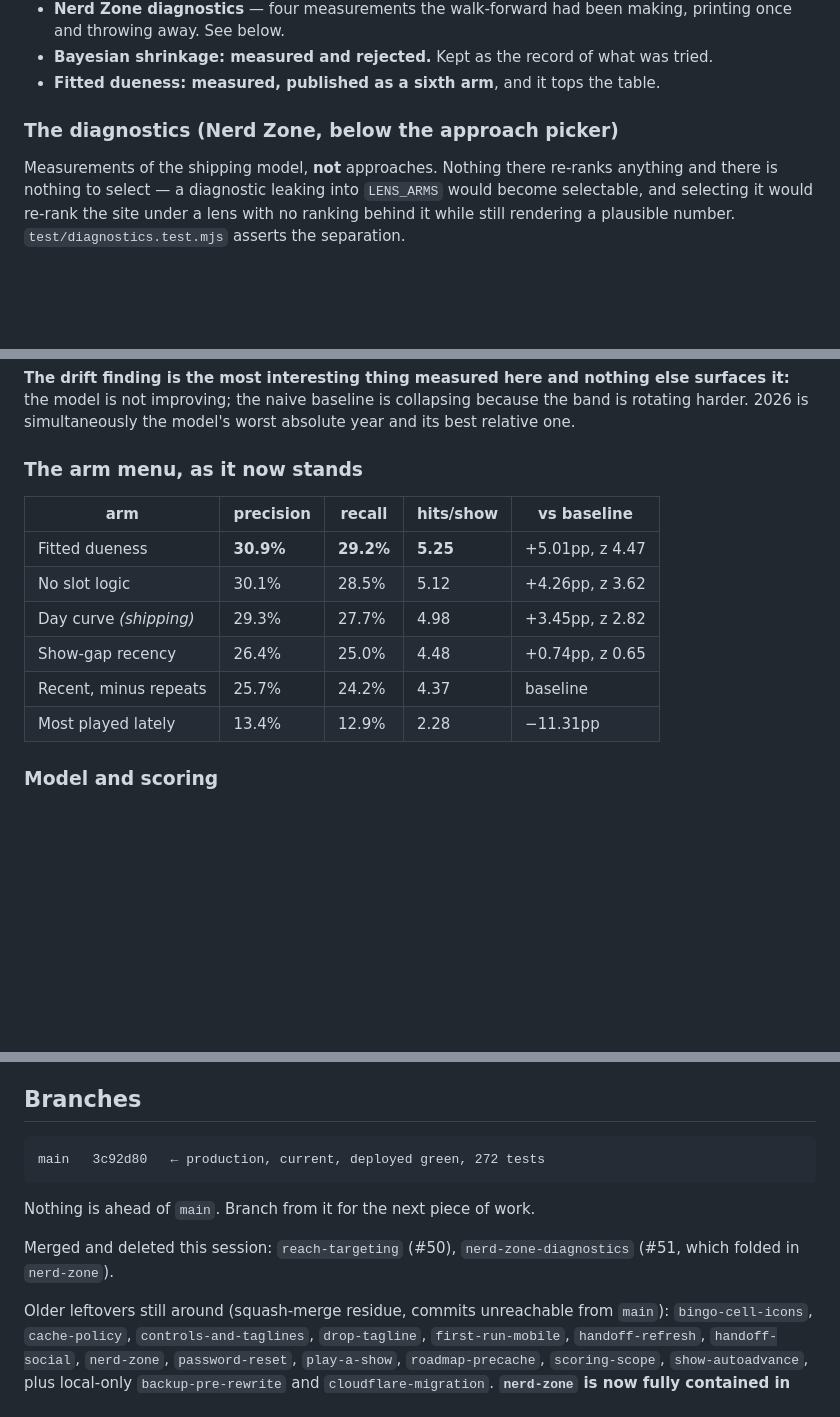
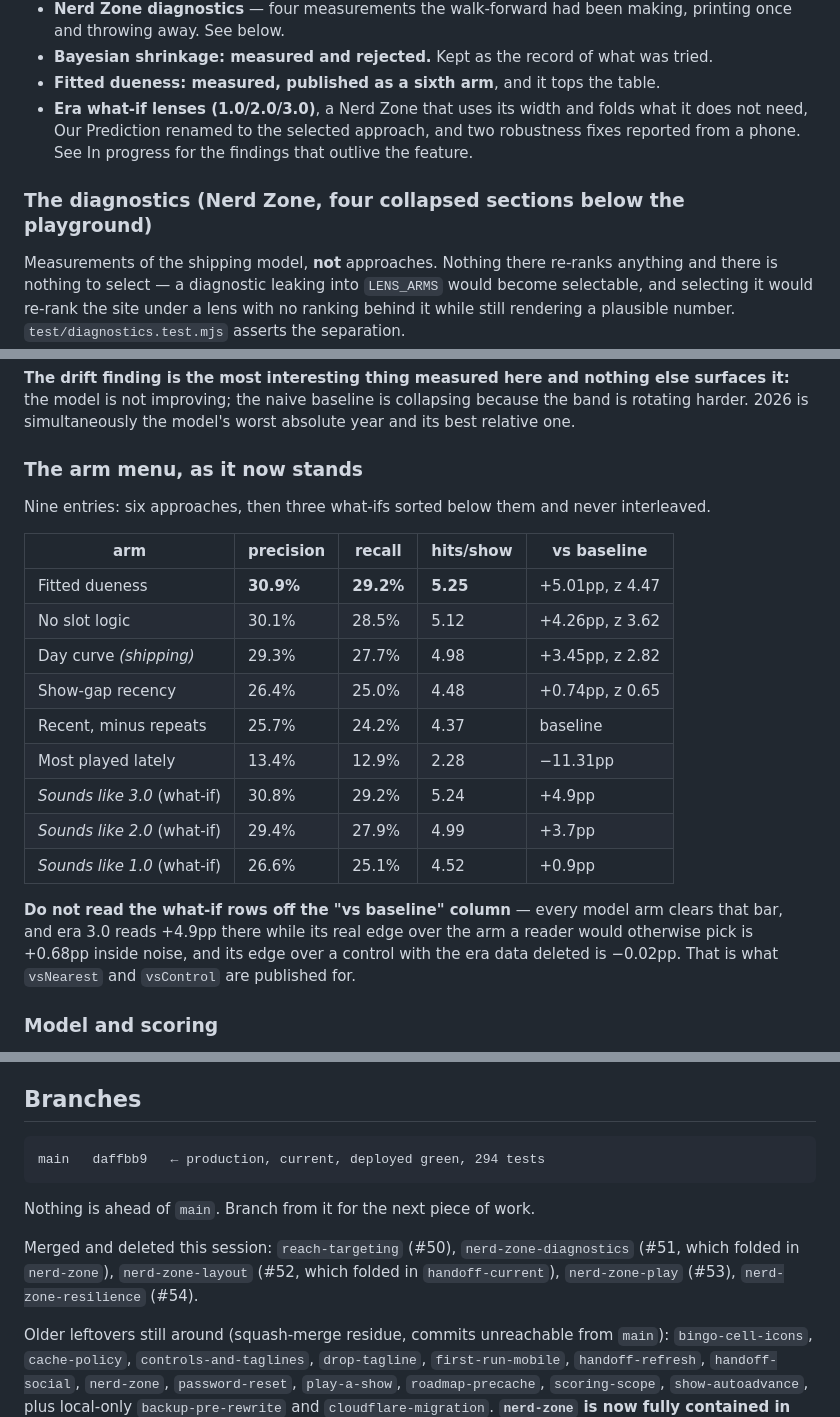
Before and after one commit to NovoRetro/KalPhishi, a Markdown page: handoff.md, 3 parts joined by grey strips. GitHub-like rendering; blank space fills up the shorter version.

````diff
--- a/handoff.md
+++ b/handoff.md
@@ -68,8 +69,11 @@ available and it needs no code. If only one thing happens before the show, make
   and throwing away. See below.
 - **Bayesian shrinkage: measured and rejected.** Kept as the record of what was tried.
 - **Fitted dueness: measured, published as a sixth arm**, and it tops the table.
+- **Era what-if lenses (1.0/2.0/3.0)**, a Nerd Zone that uses its width and folds what it does
+  not need, Our Prediction renamed to the selected approach, and two robustness fixes reported
+  from a phone. See In progress for the findings that outlive the feature.
 
-### The diagnostics (Nerd Zone, below the approach picker)
+### The diagnostics (Nerd Zone, four collapsed sections below the playground)
 
 Measurements of the shipping model, **not** approaches. Nothing there re-ranks anything and
 there is nothing to select — a diagnostic leaking into `LENS_ARMS` would become selectable, and
@@ -91,6 +95,8 @@ harder. 2026 is simultaneously the model's worst absolute year and its best rela
 
 ### The arm menu, as it now stands
 
+Nine entries: six approaches, then three what-ifs sorted below them and never interleaved.
+
 | arm | precision | recall | hits/show | vs baseline |
 |---|---|---|---|---|
 | Fitted dueness | **30.9%** | **29.2%** | **5.25** | +5.01pp, z 4.47 |
@@ -99,6 +105,14 @@ harder. 2026 is simultaneously the model's worst absolute year and its best rela
 | Show-gap recency | 26.4% | 25.0% | 4.48 | +0.74pp, z 0.65 |
 | Recent, minus repeats | 25.7% | 24.2% | 4.37 | baseline |
 | Most played lately | 13.4% | 12.9% | 2.28 | −11.31pp |
+| *Sounds like 3.0* (what-if) | 30.8% | 29.2% | 5.24 | +4.9pp |
+| *Sounds like 2.0* (what-if) | 29.4% | 27.9% | 4.99 | +3.7pp |
+| *Sounds like 1.0* (what-if) | 26.6% | 25.1% | 4.52 | +0.9pp |
+
+**Do not read the what-if rows off the "vs baseline" column** — every model arm clears that bar,
+and era 3.0 reads +4.9pp there while its real edge over the arm a reader would otherwise pick is
++0.68pp inside noise, and its edge over a control with the era data deleted is −0.02pp. That is
+what `vsNearest` and `vsControl` are published for.
 
 ### Model and scoring
 
@@ -572,13 +625,14 @@ drifted 80 lines by the time anyone read it.
 ## Branches
 
 ```
-main   3c92d80   ← production, current, deployed green, 272 tests
+main   daffbb9   ← production, current, deployed green, 294 tests
 ```
 
 Nothing is ahead of `main`. Branch from it for the next piece of work.
 
 Merged and deleted this session: `reach-targeting` (#50), `nerd-zone-diagnostics` (#51, which
-folded in `nerd-zone`).
+folded in `nerd-zone`), `nerd-zone-layout` (#52, which folded in `handoff-current`),
+`nerd-zone-play` (#53), `nerd-zone-resilience` (#54).
 
 Older leftovers still around (squash-merge residue, commits unreachable from `main`):
 `bingo-cell-icons`, `cache-policy`, `controls-and-taglines`, `drop-tagline`, `first-run-mobile`,
````
Also changed, not shown: other parts of handoff.md (+49 -9 lines).
